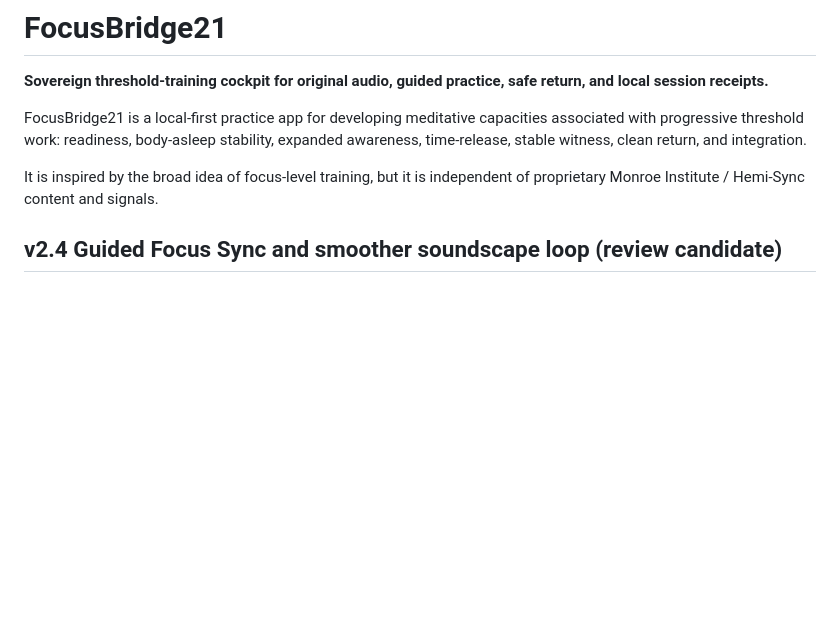
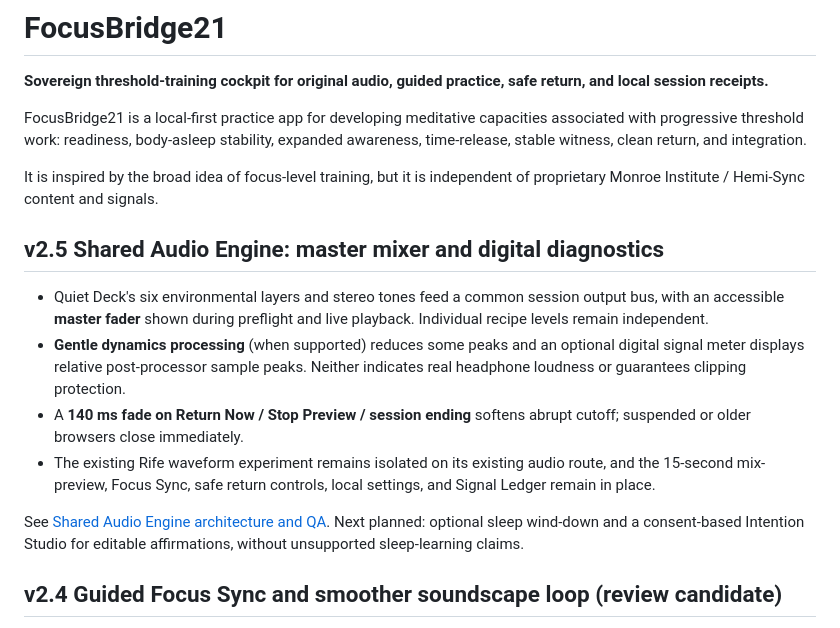
Before and after one commit to MichaelWave369/focusbridge21, a Markdown page: README.md, the part around the change. GitHub-like rendering; blank space fills up the shorter version.

Commit message:
docs: describe v2.5 master audio engine and next sleep features

```diff
--- a/README.md
+++ b/README.md
@@ -5,6 +5,15 @@
 FocusBridge21 is a local-first practice app for developing meditative capacities associated with progressive threshold work: readiness, body-asleep stability, expanded awareness, time-release, stable witness, clean return, and integration.
 
 It is inspired by the broad idea of focus-level training, but it is independent of proprietary Monroe Institute / Hemi-Sync content and signals.
+
+## v2.5 Shared Audio Engine: master mixer and digital diagnostics
+
+- Quiet Deck's six environmental layers and stereo tones feed a common session output bus, with an accessible **master fader** shown during preflight and live playback. Individual recipe levels remain independent.
+- **Gentle dynamics processing** (when supported) reduces some peaks and an optional digital signal meter displays relative post-processor sample peaks. Neither indicates real headphone loudness or guarantees clipping protection.
+- A **140 ms fade on Return Now / Stop Preview / session ending** softens abrupt cutoff; suspended or older browsers close immediately.
+- The existing Rife waveform experiment remains isolated on its existing audio route, and the 15-second mix-preview, Focus Sync, safe return controls, local settings, and Signal Ledger remain in place.
+
+See [Shared Audio Engine architecture and QA](docs/SHARED_AUDIO_ENGINE.md). Next planned: optional sleep wind-down and a consent-based Intention Studio for editable affirmations, without unsupported sleep-learning claims.
 
 ## v2.4 Guided Focus Sync and smoother soundscape loop (review candidate)
 
```
